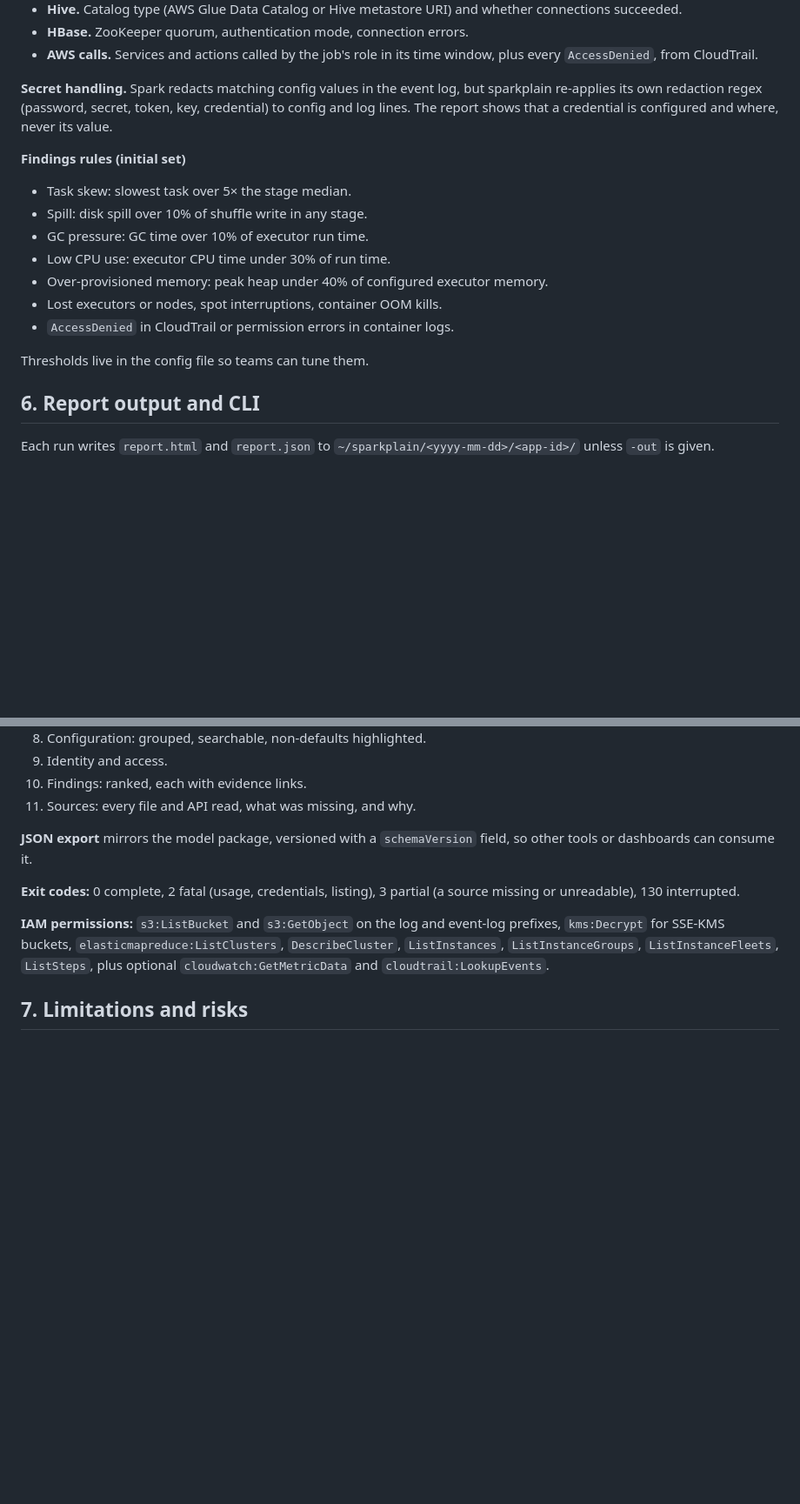
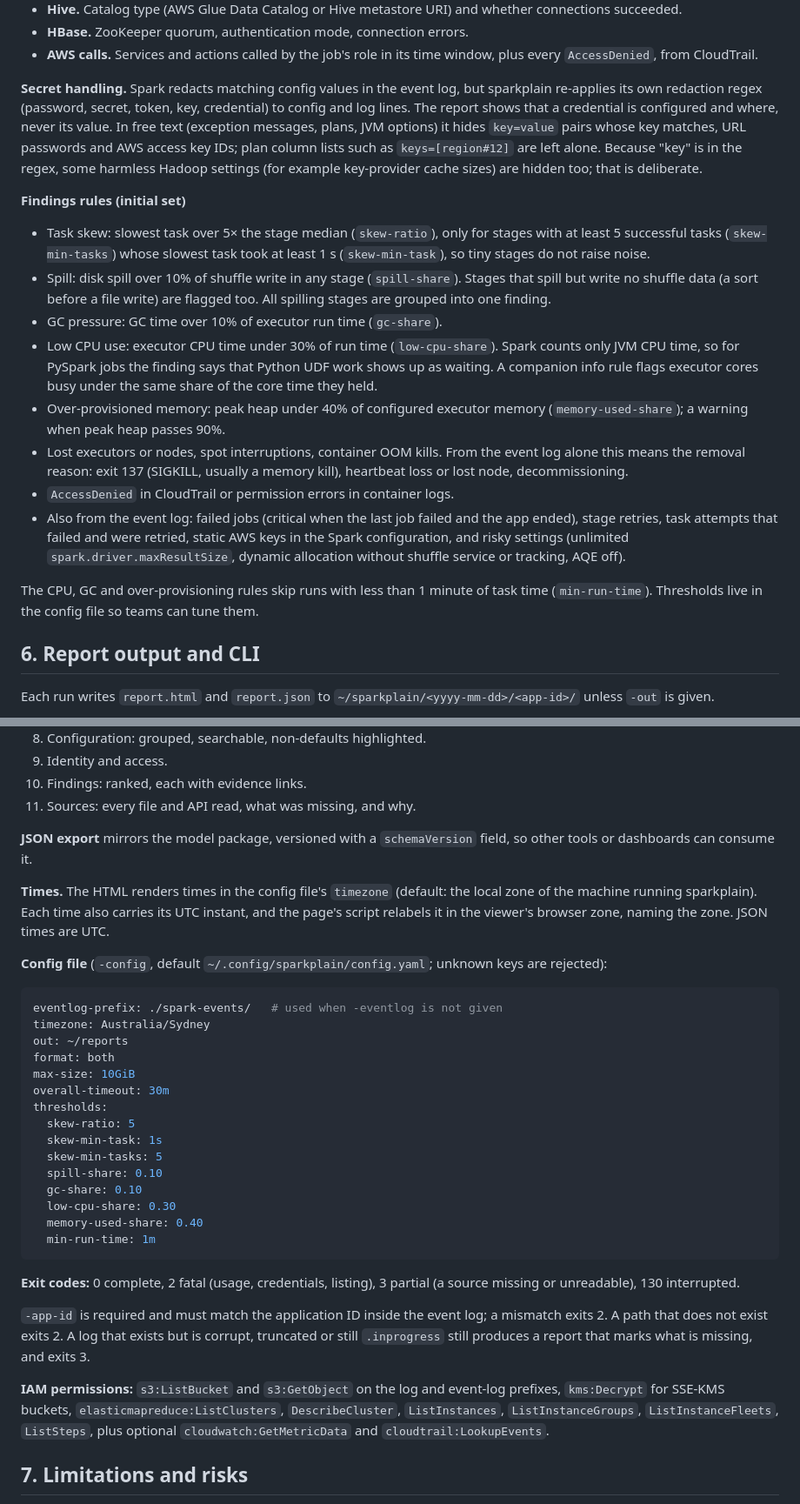
Before and after one commit to ryandam9/sparkplain, a Markdown page: docs/SPEC.md, 2 parts joined by grey strips. Shown at 87% size. Rendered like a GitHub page; blank space fills up the shorter version.

````diff
--- a/docs/SPEC.md
+++ b/docs/SPEC.md
@@ -141,19 +142,20 @@ The report has ten analysis modules. Each answers a fixed set of questions and e
 - **HBase.** ZooKeeper quorum, authentication mode, connection errors.
 - **AWS calls.** Services and actions called by the job's role in its time window, plus every `AccessDenied`, from CloudTrail.
 
-**Secret handling.** Spark redacts matching config values in the event log, but sparkplain re-applies its own redaction regex (password, secret, token, key, credential) to config and log lines. The report shows that a credential is configured and where, never its value.
+**Secret handling.** Spark redacts matching config values in the event log, but sparkplain re-applies its own redaction regex (password, secret, token, key, credential) to config and log lines. The report shows that a credential is configured and where, never its value. In free text (exception messages, plans, JVM options) it hides `key=value` pairs whose key matches, URL passwords and AWS access key IDs; plan column lists such as `keys=[region#12]` are left alone. Because "key" is in the regex, some harmless Hadoop settings (for example key-provider cache sizes) are hidden too; that is deliberate.
 
 **Findings rules (initial set)**
 
-- Task skew: slowest task over 5× the stage median.
-- Spill: disk spill over 10% of shuffle write in any stage.
-- GC pressure: GC time over 10% of executor run time.
-- Low CPU use: executor CPU time under 30% of run time.
-- Over-provisioned memory: peak heap under 40% of configured executor memory.
-- Lost executors or nodes, spot interruptions, container OOM kills.
+- Task skew: slowest task over 5× the stage median (`skew-ratio`), only for stages with at least 5 successful tasks (`skew-min-tasks`) whose slowest task took at least 1 s (`skew-min-task`), so tiny stages do not raise noise.
+- Spill: disk spill over 10% of shuffle write in any stage (`spill-share`). Stages that spill but write no shuffle data (a sort before a file write) are flagged too. All spilling stages are grouped into one finding.
+- GC pressure: GC time over 10% of executor run time (`gc-share`).
+- Low CPU use: executor CPU time under 30% of run time (`low-cpu-share`). Spark counts only JVM CPU time, so for PySpark jobs the finding says that Python UDF work shows up as waiting. A companion info rule flags executor cores busy under the same share of the core time they held.
+- Over-provisioned memory: peak heap under 40% of configured executor memory (`memory-used-share`); a warning when peak heap passes 90%.
+- Lost executors or nodes, spot interruptions, container OOM kills. From the event log alone this means the removal reason: exit 137 (SIGKILL, usually a memory kill), heartbeat loss or lost node, decommissioning.
 - `AccessDenied` in CloudTrail or permission errors in container logs.
+- Also from the event log: failed jobs (critical when the last job failed and the app ended), stage retries, task attempts that failed and were retried, static AWS keys in the Spark configuration, and risky settings (unlimited `spark.driver.maxResultSize`, dynamic allocation without shuffle service or tracking, AQE off).
 
-Thresholds live in the config file so teams can tune them.
+The CPU, GC and over-provisioning rules skip runs with less than 1 minute of task time (`min-run-time`). Thresholds live in the config file so teams can tune them.
 
 ## 6. Report output and CLI
 
@@ -205,7 +207,31 @@ sparkplain -from ./logs/application_1700000000000_0042 \
 
 **JSON export** mirrors the model package, versioned with a `schemaVersion` field, so other tools or dashboards can consume it.
 
+**Times.** The HTML renders times in the config file's `timezone` (default: the local zone of the machine running sparkplain). Each time also carries its UTC instant, and the page's script relabels it in the viewer's browser zone, naming the zone. JSON times are UTC.
+
+**Config file** (`-config`, default `~/.config/sparkplain/config.yaml`; unknown keys are rejected):
+
+```yaml
+eventlog-prefix: ./spark-events/   # used when -eventlog is not given
+timezone: Australia/Sydney
+out: ~/reports
+format: both
+max-size: 10GiB
+overall-timeout: 30m
+thresholds:
+  skew-ratio: 5
+  skew-min-task: 1s
+  skew-min-tasks: 5
+  spill-share: 0.10
+  gc-share: 0.10
+  low-cpu-share: 0.30
+  memory-used-share: 0.40
+  min-run-time: 1m
+```
+
 **Exit codes:** 0 complete, 2 fatal (usage, credentials, listing), 3 partial (a source missing or unreadable), 130 interrupted.
+
+`-app-id` is required and must match the application ID inside the event log; a mismatch exits 2. A path that does not exist exits 2. A log that exists but is corrupt, truncated or still `.inprogress` still produces a report that marks what is missing, and exits 3.
 
 **IAM permissions:** `s3:ListBucket` and `s3:GetObject` on the log and event-log prefixes, `kms:Decrypt` for SSE-KMS buckets, `elasticmapreduce:ListClusters`, `DescribeCluster`, `ListInstances`, `ListInstanceGroups`, `ListInstanceFleets`, `ListSteps`, plus optional `cloudwatch:GetMetricData` and `cloudtrail:LookupEvents`.
 
````
Also changed, not shown: other parts of docs/SPEC.md (+12 -1 lines), README.md (added, +39 -0 lines).
